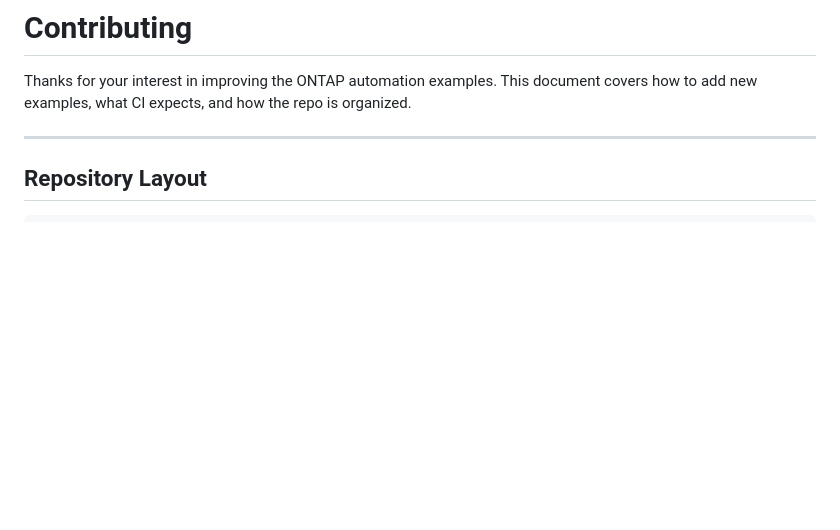
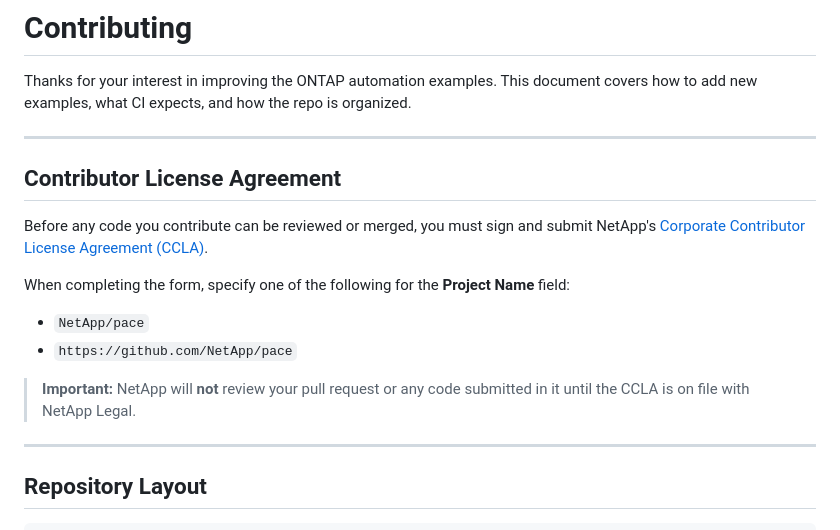
Before and after one commit to NetApp/pace, a Markdown page: CONTRIBUTING.md, the part around the change. Rendered like a GitHub page; blank space fills up the shorter version.

Commit message:
docs: update CONTRIBUTING.md to include Contributor License Agreement details

```diff
--- a/CONTRIBUTING.md
+++ b/CONTRIBUTING.md
@@ -2,6 +2,23 @@
 
 Thanks for your interest in improving the ONTAP automation examples. This document
 covers how to add new examples, what CI expects, and how the repo is organized.
+
+---
+
+## Contributor License Agreement
+
+Before any code you contribute can be reviewed or merged, you must sign and
+submit NetApp's
+[Corporate Contributor License Agreement (CCLA)](https://netapp.tap.thinksmart.com/prod/Portal/ShowWorkFlow/AnonymousEmbed/3d2f3aa5-9161-4970-997d-e482b0b033fa).
+
+When completing the form, specify one of the following for the **Project Name**
+field:
+
+- `NetApp/pace`
+- `https://github.com/NetApp/pace`
+
+> **Important:** NetApp will **not** review your pull request or any code
+> submitted in it until the CCLA is on file with NetApp Legal.
 
 ---
 
```
